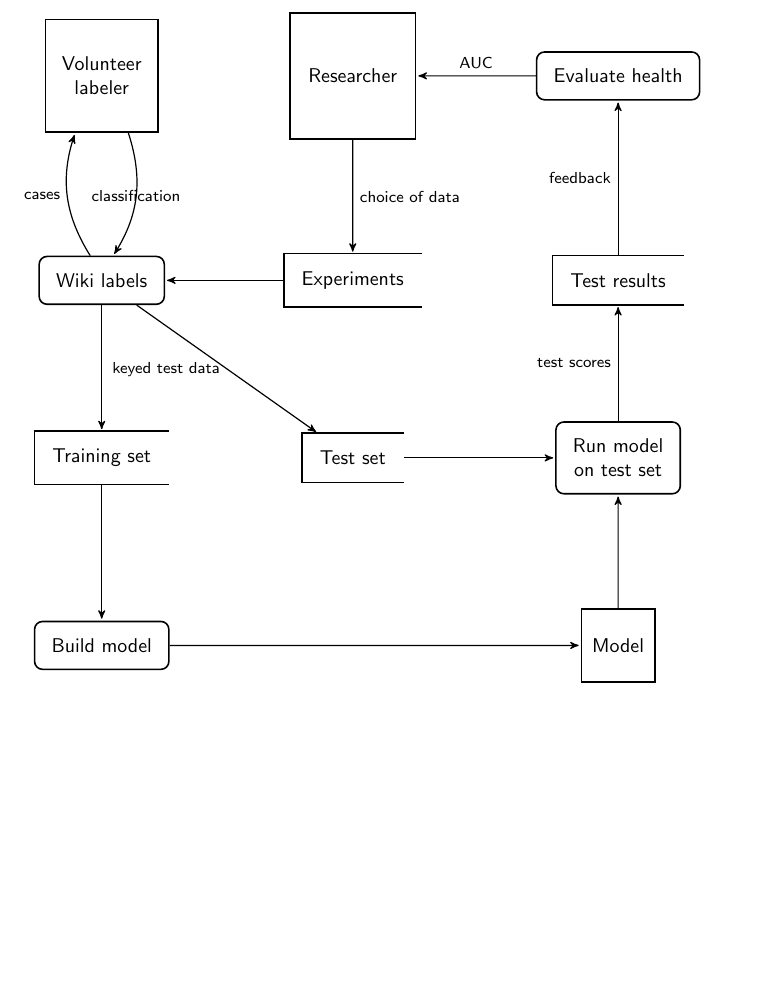
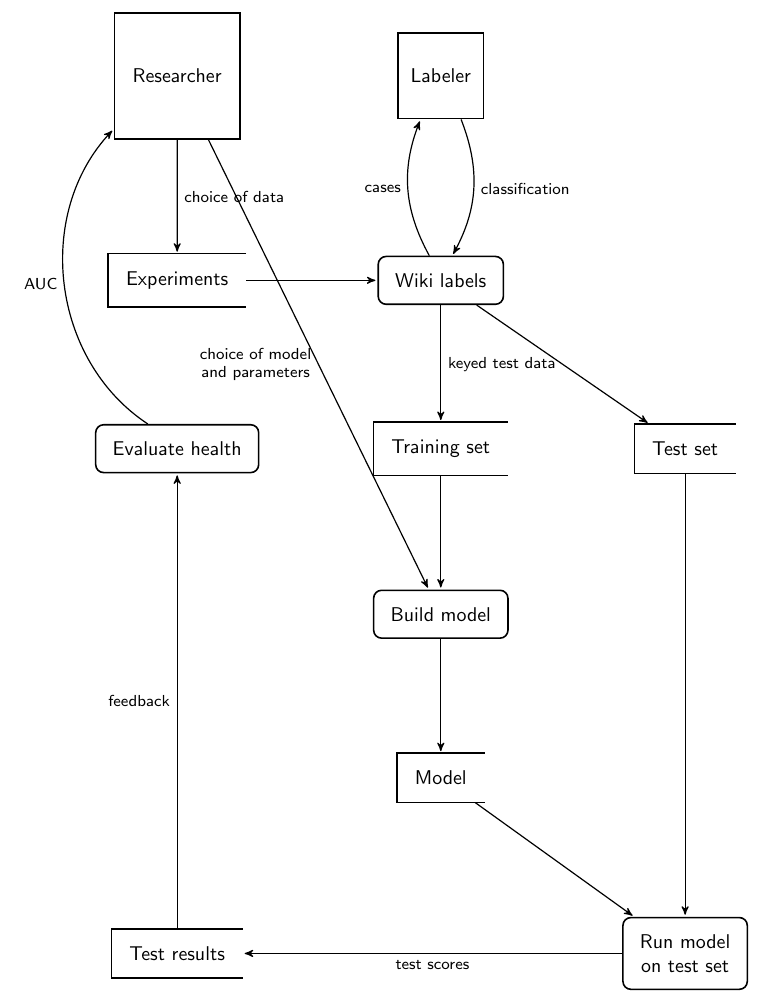
Before and after one commit to adamwight/ores-diagrams, a LaTeX document (training_dfd.tex): part of the page, cut so that both start at the same text, the shorter picture padded with empty space. Compiled offline with pdfLaTeX.

Commit message:
Shuffle causality of training steps
Organized into a clockwise axis, a jumble of dependency and time.

```diff
--- a/training_dfd.tex
+++ b/training_dfd.tex
@@ -22,25 +22,26 @@
 
   % Position the nodes using a matrix layout
   \matrix{
-      \node[interface] (keyer) {Volunteer \\ labeler};
-        \& \node[interface] (researcher) {Researcher};
-          \& \node[process] (evaluate) {Evaluate health}; \\
-      \node[process] (wikilabels) {Wiki labels};
-	      \& \node[datastore] (experiments) {Experiments};
-	         \& \node[datastore] (results) {Test results}; \\
-      \node[datastore] (training) {Training set};
-        \& \node[datastore] (test) {Test set};
-        \& \node[process] (run) {Run model \\ on test set}; \\
-      \node[process] (train) {Build model};
-          \& \& \node[interface] (models) {Model}; \\
+      \node[interface] (researcher) {Researcher};
+        \& \node[interface] (keyer) {Labeler}; \\
+	  \node[datastore] (experiments) {Experiments};
+        \& \node[process] (wikilabels) {Wiki labels}; \\
+	  \node[process] (evaluate) {Evaluate health};
+        \& \node[datastore] (training) {Training set};
+          \& \node[datastore] (test) {Test set}; \\
+        \& \node[process] (train) {Build model}; \\
+        \& \node[datastore] (models) {Model}; \\
+	  \node[datastore] (results) {Test results};
+          \& \& \node[process] (run) {Run model \\ on test set}; \\
   };
 
   % Draw the arrows between the nodes and label them.
-  \draw[to] (evaluate) -- node[midway, above] {AUC} (researcher);
+  \draw[to] (evaluate) to[bend left=50] node[midway, left] {AUC} (researcher);
   \draw[to] (experiments) -- (wikilabels);
   \draw[to] (researcher) -- node[midway,right] {choice of data} (experiments);
+  \draw[to] (researcher) -- node[midway,left] {choice of model \\ and parameters} (train);
   \draw[to] (wikilabels) to[bend left=25] node[midway,left] {cases} (keyer);
-  \draw[to] (keyer) to[bend left=25] node[midway] {classification} (wikilabels);
+  \draw[to] (keyer) to[bend left=25] node[midway, right] {classification} (wikilabels);
   \draw[to] (wikilabels) -- node[midway,left] {keyed test data} (test);
   \draw[to] (wikilabels) -- (training);
   \draw[to] (results) -- node[midway,left] {feedback} (evaluate);
@@ -48,6 +49,6 @@
   \draw[to] (train) -- (models);
   \draw[to] (models) -- (run);
   \draw[to] (test) -- (run);
-  \draw[to] (run) -- node[midway,left] {test scores} (results);
+  \draw[to] (run) -- node[midway,below] {test scores} (results);
 \end{tikzpicture}
 \end{document}
```
Also changed, not shown: scoring_dfd.tex (+1 -1 lines), training_dfd.pdf.
